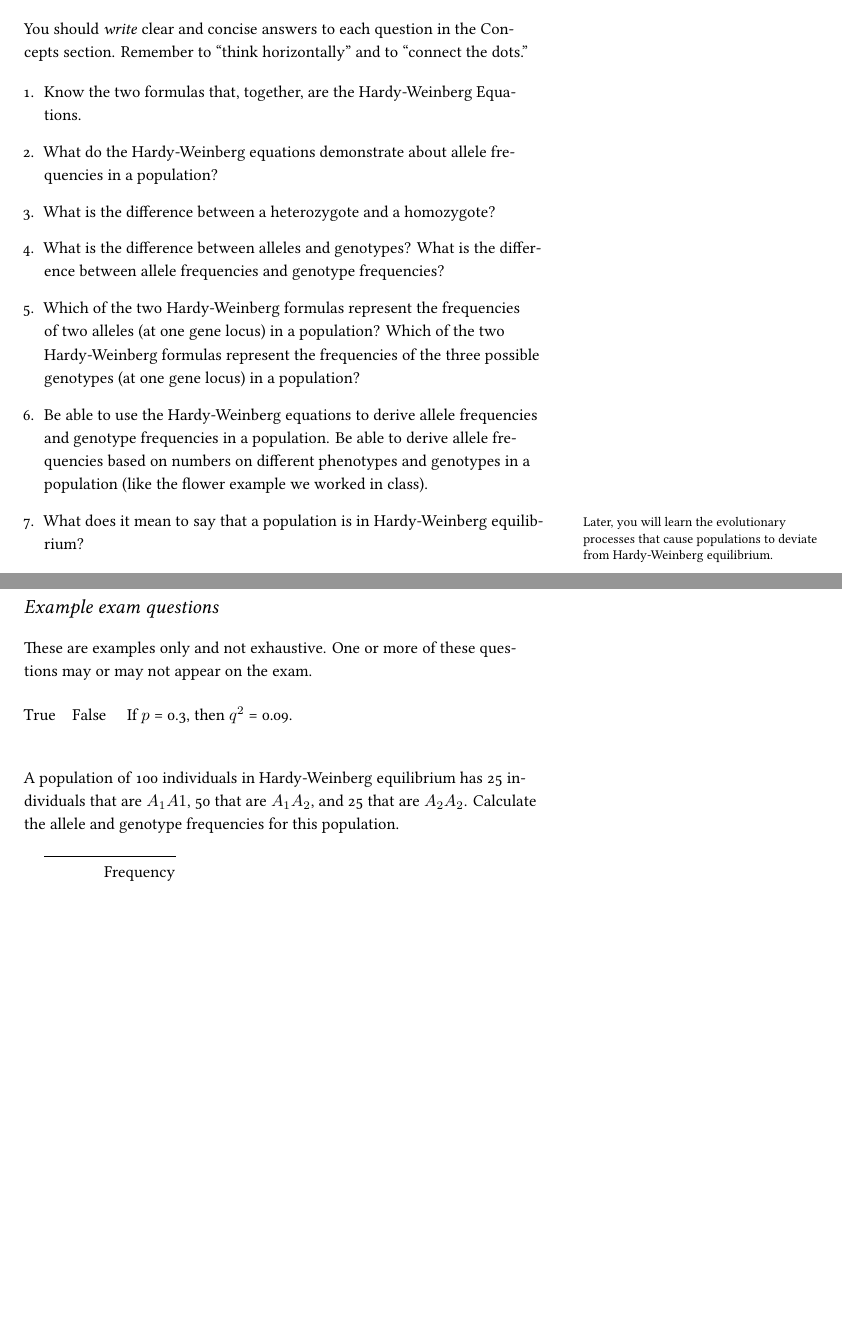
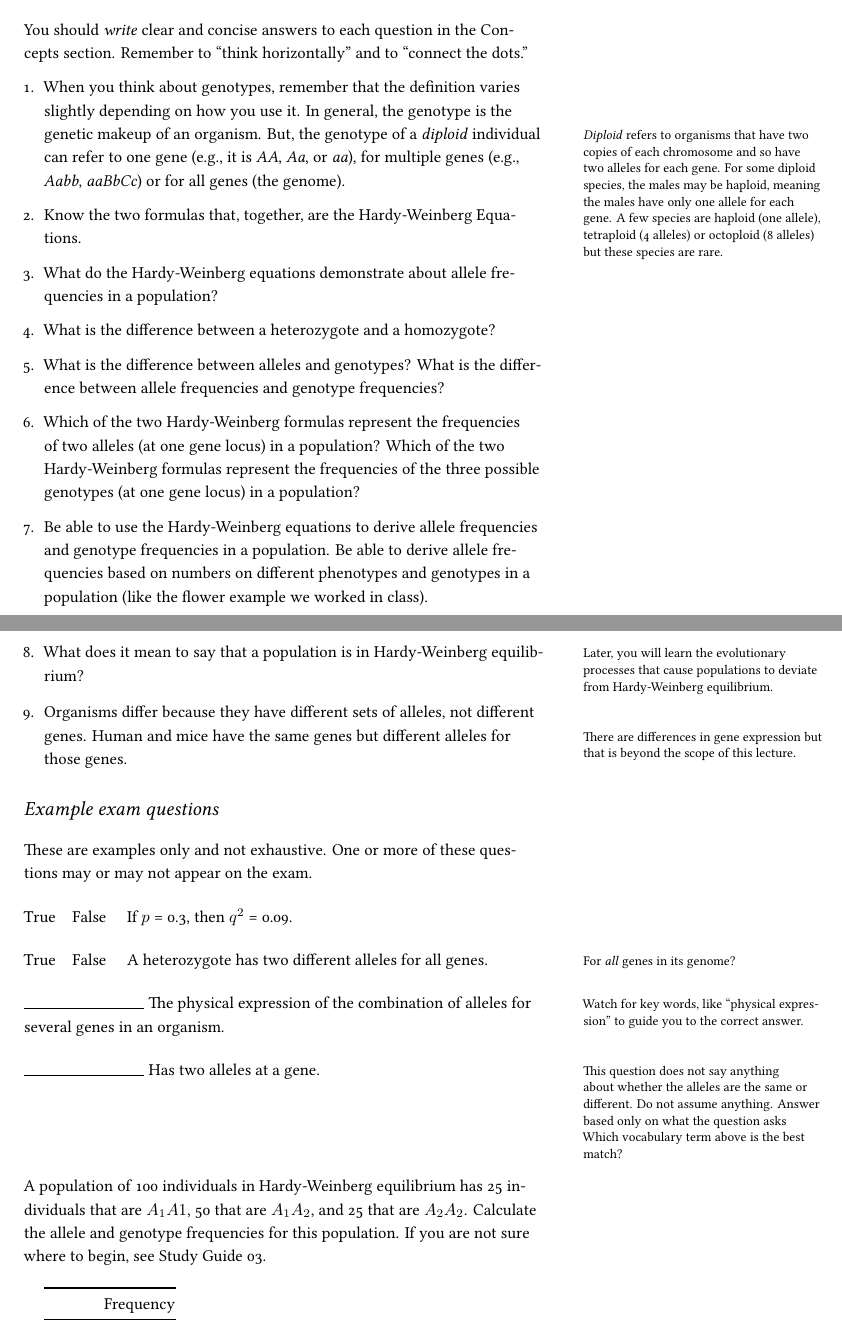
Before and after one commit to mtaylor-semo/163, a LaTeX document (study_guides/163_study_guide02.tex): two parts of pages 2 and 3 of 3, joined at a grey line, cut so that both start at the same text, the shorter picture padded with empty space. Compiled offline with XeLaTeX.

Commit message:
Added additional information for thinking about genotypes, plus additional example questions.

```diff
--- a/study_guides/163_study_guide02.tex
+++ b/study_guides/163_study_guide02.tex
@@ -127,6 +127,20 @@ You should \emph{write} clear and concise answers to each question in the Concep
 
 \begin{enumerate}
 
+	\item When you think about genotypes, remember that the
+	definition varies slightly depending on how you use it. In
+	general, the genotype is the genetic makeup of an organism.
+	But, the genotype of a \emph{diploid}%
+	\marginnote{\emph{Diploid} refers to organisms that have two
+	copies of each chromosome and so have two alleles for each
+	gene. For some diploid species, the males may be haploid,
+	meaning the males have only one allele for each gene. A few
+	species are haploid (one allele), tetraploid (4 alleles) or
+	octoploid (8 alleles) but these species are rare.}
+	individual can refer to one gene (e.g., it is \emph{AA},
+	\emph{Aa}, or \emph{aa}), for multiple genes (e.g.,
+	\emph{Aabb}, \emph{aaBbCc}) or for all genes (the genome).
+
 	\item Know the two formulas that, together, are the Hardy-Weinberg Equations.
 
 	\item What do the Hardy-Weinberg equations demonstrate about allele frequencies in a population?
@@ -141,6 +155,11 @@ You should \emph{write} clear and concise answers to each question in the Concep
 
 	\item What does it mean\marginnote{Later, you will learn the evolutionary processes that cause populations to deviate from Hardy-Weinberg equilibrium.} to say that a population is in Hardy-Weinberg equilibrium?
 
+	\item Organisms differ because they have different sets of alleles, not different genes.%
+	\marginnote{There are differences in gene expression but that
+		is beyond the scope of this lecture.}
+	Human and mice have the same genes but different alleles for
+	those genes.
 \end{enumerate}
 
 \section*{Example exam questions}
@@ -151,12 +170,24 @@ These are examples only and not exhaustive. One or more of these questions may o
 
 \noindent True\hspace{1em}False\hspace{1em} If $p$ = 0.3, then $q^2$ = 0.09.
 
-\bigskip \bigskip
+\bigskip
+
+\noindent True\hspace{1em}False\hspace{1em} A heterozygote has two different alleles for all genes.\marginnote{For \emph{all} genes in its genome?}
+
+\bigskip
+
+\noindent \rule{1in}{0.4pt} The physical expression\marginnote{Watch for key words, like “physical expression” to guide you to the correct answer.} of the combination of alleles for several genes in an organism.
+
+\bigskip
+
+\noindent \rule{1in}{0.4pt} Has two alleles at a gene.\marginnote{This question does not say anything about whether the alleles are the same or different. Do not assume anything. Answer based only on what the question asks Which vocabulary term above is the best match?}
+
+\vspace*{4\baselineskip}
 
 \noindent A population of 100 individuals in Hardy-Weinberg equilibrium
 has 25 individuals that are $A_1A1$, 50 that are $A_1A_2$, and 25
 that are $A_2A_2$. Calculate the allele and genotype frequencies
-for this population.
+for this population. If you are not sure where to begin, see Study Guide 03.
 
 \bigskip
 
```
